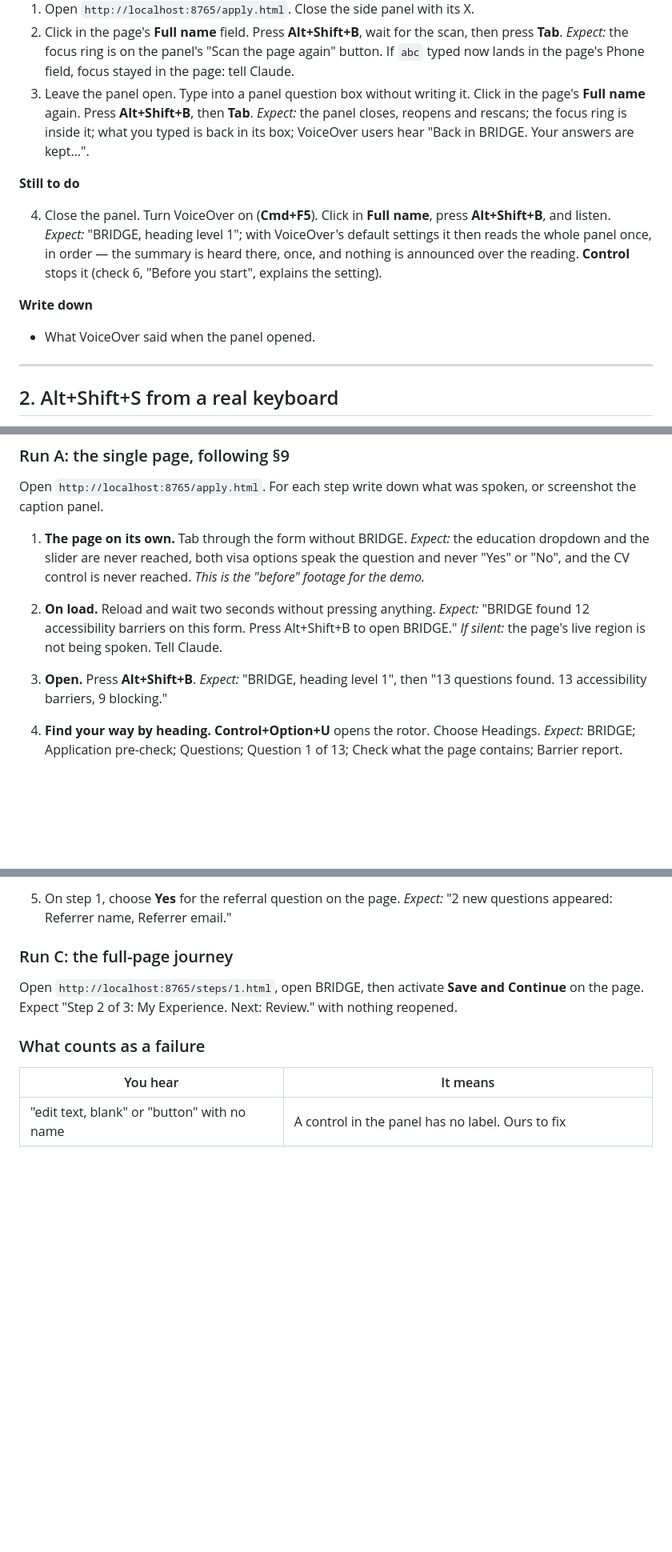
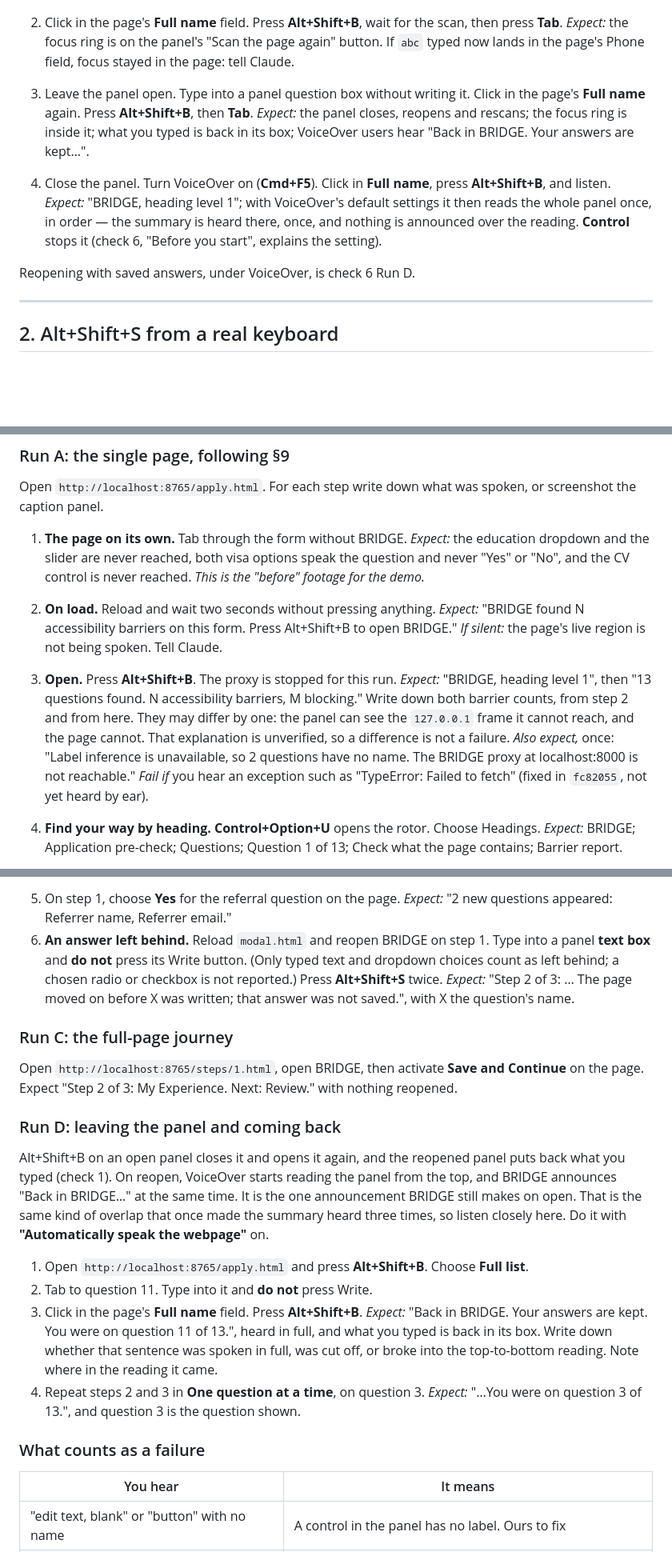
Before and after one commit to jaxwong/bridge, a Markdown page: manual-checks.md, 3 parts joined by grey strips. Shown at 80% size. Drawn GitHub-style; blank space fills up the shorter version.

Commit message:
Manual checks: check 1 done, and what check 6 must now listen for
Check 1's VoiceOver step was heard by hand: the panel is read once, top
to bottom. The phone digit-by-digit sentence was heard too. Check 6
gains: both barrier counts written down rather than a fixed 12/13 the
suite never pins; the label-inference sentence with the proxy stopped,
with no raw exception; an unwritten answer lost on a step change (Run B
step 6); and Run D, the reopen announcement against VoiceOver's own
top-to-bottom reading, in both answer modes.

```diff
--- a/manual-checks.md
+++ b/manual-checks.md
@@ -119,17 +121,13 @@ the rule for unwritten answers.
    *Expect:* the panel closes, reopens and rescans; the focus ring is inside it; what you
    typed is back in its box; VoiceOver users hear "Back in BRIDGE. Your answers are kept…".
 
-**Still to do**
-
 4. Close the panel. Turn VoiceOver on (**Cmd+F5**). Click in **Full name**, press
    **Alt+Shift+B**, and listen. *Expect:* "BRIDGE, heading level 1"; with VoiceOver's
    default settings it then reads the whole panel once, in order — the summary is heard
    there, once, and nothing is announced over the reading. **Control** stops it (check 6,
    "Before you start", explains the setting).
 
-**Write down**
-
-- What VoiceOver said when the panel opened.
+Reopening with saved answers, under VoiceOver, is check 6 Run D.
 
 ---
 
@@ -363,11 +361,16 @@ caption panel.
    speak the question and never "Yes" or "No", and the CV control is never reached.
    *This is the "before" footage for the demo.*
 2. **On load.** Reload and wait two seconds without pressing anything.
-   *Expect:* "BRIDGE found 12 accessibility barriers on this form. Press Alt+Shift+B to open BRIDGE."
+   *Expect:* "BRIDGE found N accessibility barriers on this form. Press Alt+Shift+B to open BRIDGE."
    *If silent:* the page's live region is not being spoken. Tell Claude.
-3. **Open.** Press **Alt+Shift+B**.
-   *Expect:* "BRIDGE, heading level 1", then "13 questions found. 13 accessibility
-   barriers, 9 blocking."
+3. **Open.** Press **Alt+Shift+B**. The proxy is stopped for this run.
+   *Expect:* "BRIDGE, heading level 1", then "13 questions found. N accessibility
+   barriers, M blocking." Write down both barrier counts, from step 2 and from here. They
+   may differ by one: the panel can see the `127.0.0.1` frame it cannot reach, and the
+   page cannot. That explanation is unverified, so a difference is not a failure.
+   *Also expect,* once: "Label inference is unavailable, so 2 questions have no name. The BRIDGE
+   proxy at localhost:8000 is not reachable." *Fail if* you hear an exception such as "TypeError: Failed to
+   fetch" (fixed in `fc82055`, not yet heard by ear).
 4. **Find your way by heading.** **Control+Option+U** opens the rotor. Choose Headings.
    *Expect:* BRIDGE; Application pre-check; Questions; Question 1 of 13; Check what the
    page contains; Barrier report.
@@ -424,11 +427,34 @@ BRIDGE already injects into the page.
 
 5. On step 1, choose **Yes** for the referral question on the page.
    *Expect:* "2 new questions appeared: Referrer name, Referrer email."
+6. **An answer left behind.** Reload `modal.html` and reopen BRIDGE on step 1. Type into a
+   panel **text box** and **do not** press its Write button. (Only typed text and dropdown
+   choices count as left behind; a chosen radio or checkbox is not reported.) Press **Alt+Shift+S** twice.
+   *Expect:* "Step 2 of 3: … The page moved on before X was written; that answer was not
+   saved.", with X the question's name.
 
 ### Run C: the full-page journey
 
 Open `http://localhost:8765/steps/1.html`, open BRIDGE, then activate **Save and Continue**
 on the page. Expect "Step 2 of 3: My Experience. Next: Review." with nothing reopened.
+
+### Run D: leaving the panel and coming back
+
+Alt+Shift+B on an open panel closes it and opens it again, and the reopened panel puts back
+what you typed (check 1). On reopen, VoiceOver starts reading the panel from the top, and
+BRIDGE announces "Back in BRIDGE…" at the same time. It is the one announcement BRIDGE
+still makes on open. That is the same kind of overlap that once made the summary heard
+three times, so listen closely here. Do it with **"Automatically speak the webpage"** on.
+
+1. Open `http://localhost:8765/apply.html` and press **Alt+Shift+B**. Choose **Full list**.
+2. Tab to question 11. Type into it and **do not** press Write.
+3. Click in the page's **Full name** field. Press **Alt+Shift+B**.
+   *Expect:* "Back in BRIDGE. Your answers are kept. You were on question 11 of 13.",
+   heard in full, and what you typed is back in its box.
+   Write down whether that sentence was spoken in full, was cut off, or broke into the
+   top-to-bottom reading. Note where in the reading it came.
+4. Repeat steps 2 and 3 in **One question at a time**, on question 3.
+   *Expect:* "…You were on question 3 of 13.", and question 3 is the question shown.
 
 ### What counts as a failure
 
```
Also changed, not shown: other parts of manual-checks.md (+5 -3 lines).
